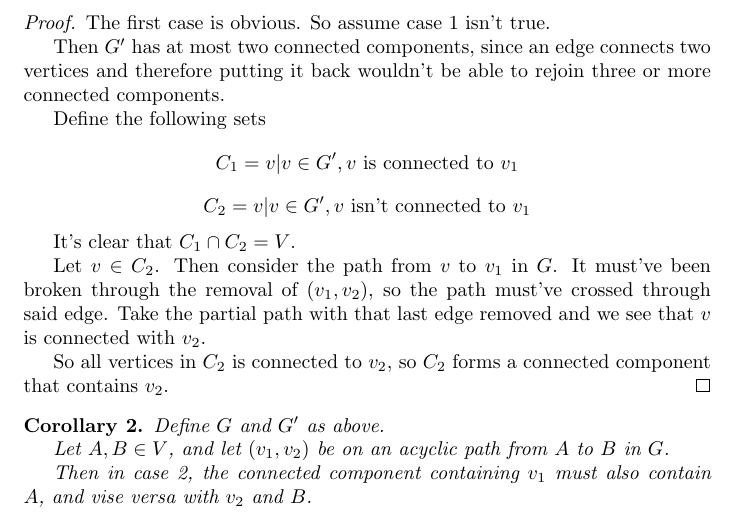
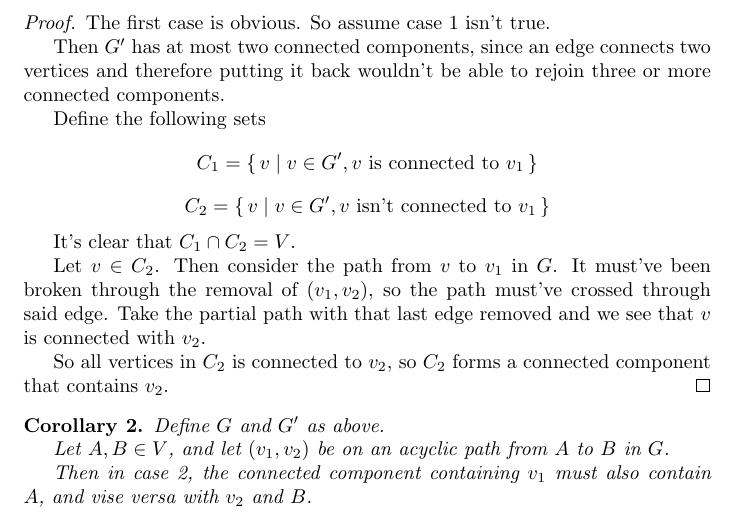
Before and after one commit to ethanlee515/identifiable-sending, a LaTeX paper (main.tex): part of page 2 of 2, cut so that both start at the same text. Compiled offline with pdfLaTeX.

Commit message:
Fix typo

```diff
--- a/main.tex
+++ b/main.tex
@@ -71,8 +71,8 @@ The first case is obvious. So assume case 1 isn't true.
 Then $G'$ has at most two connected components, since an edge connects two vertices and therefore putting it back wouldn't be able to rejoin three or more connected components.
 
 Define the following sets
-$$C_1={v|v\in G', v \textnormal{ is connected to } v_1}$$
-$$C_2={v|v\in G', v \textnormal{ isn't connected to } v_1}$$
+$$C_1=\set{v|v\in G', v \textnormal{ is connected to } v_1}$$
+$$C_2=\set{v|v\in G', v \textnormal{ isn't connected to } v_1}$$
 
 It's clear that $C_1\cap C_2=V$.
 
```
